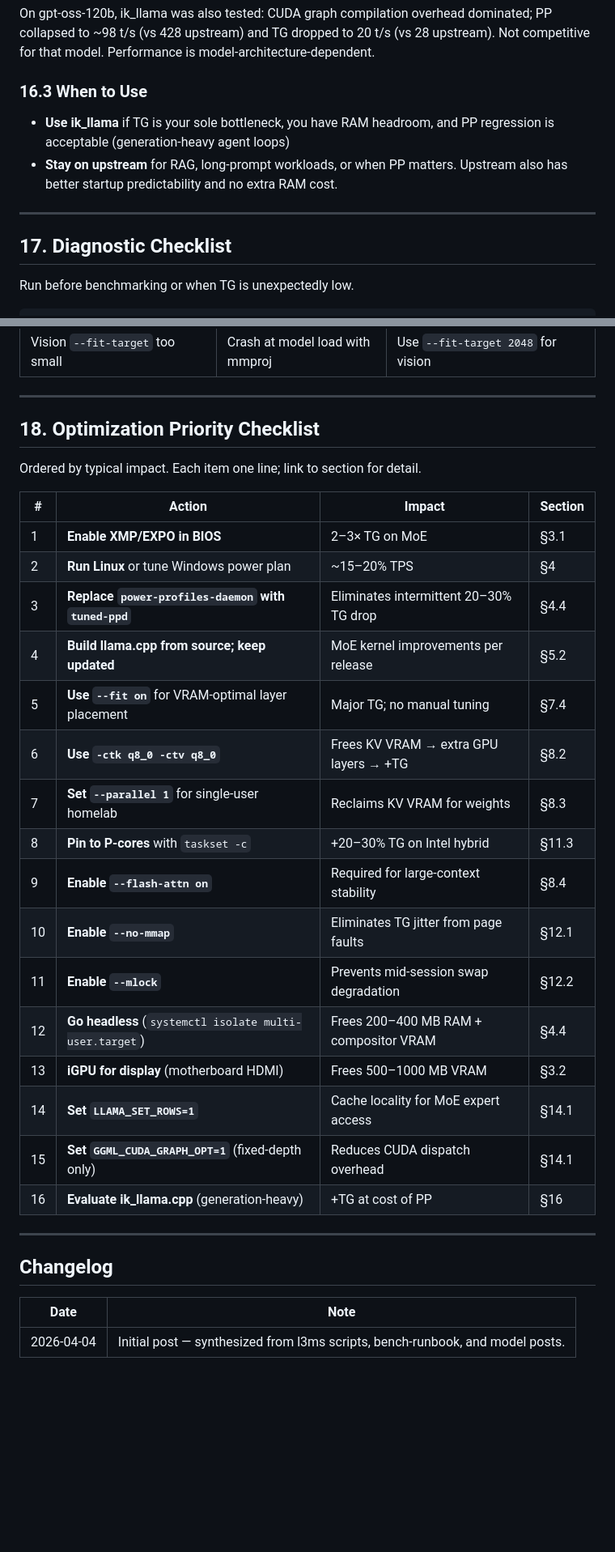
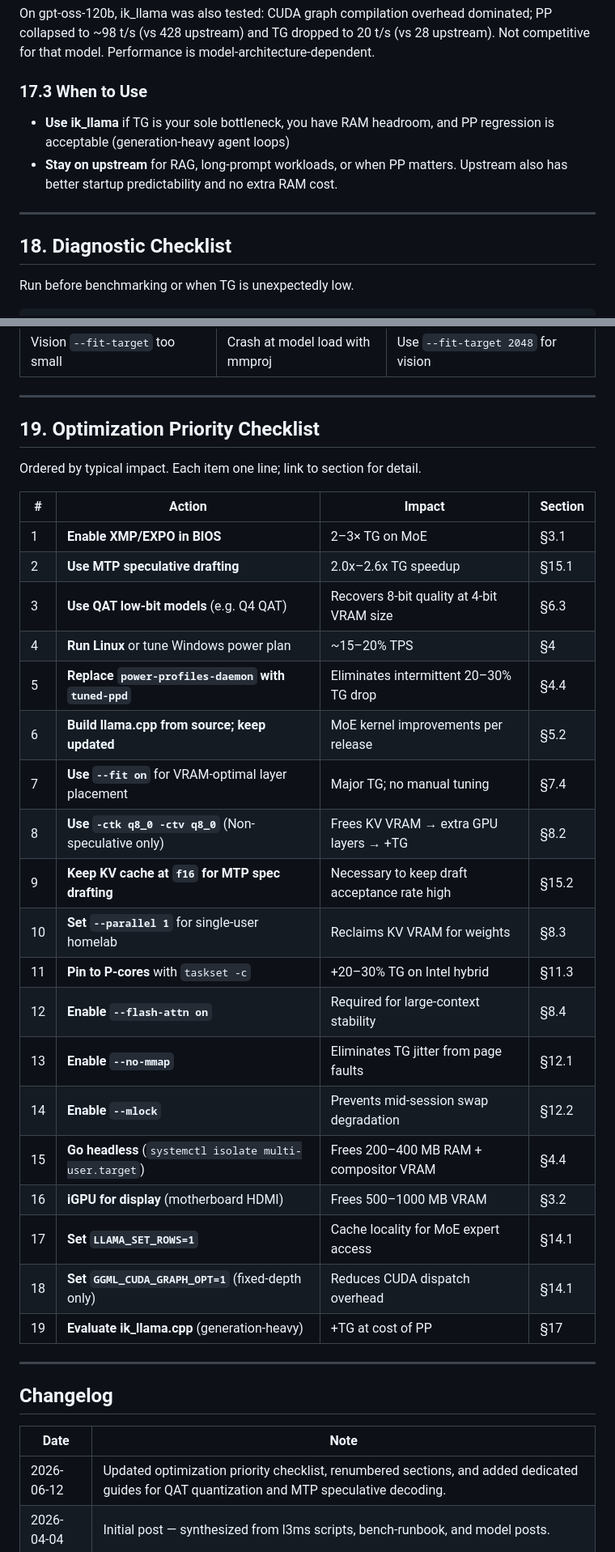
Before and after one commit to carteakey/lllms, a Markdown page: docs/local-llm-optimization.md, 2 parts joined by grey strips. Shown at 81% size. Rendered like a GitHub page; blank space fills up the shorter version.

Commit message:
docs: add QAT and MTP details to the local LLM optimization runbook

```diff
--- a/docs/local-llm-optimization.md
+++ b/docs/local-llm-optimization.md
@@ -751,14 +791,14 @@ Separate text and vision servers on different ports if running both workloads fr
 
 On gpt-oss-120b, ik_llama was also tested: CUDA graph compilation overhead dominated; PP collapsed to ~98 t/s (vs 428 upstream) and TG dropped to 20 t/s (vs 28 upstream). Not competitive for that model. Performance is model-architecture-dependent.
 
-### 16.3 When to Use
+### 17.3 When to Use
 
 - **Use ik_llama** if TG is your sole bottleneck, you have RAM headroom, and PP regression is acceptable (generation-heavy agent loops)
 - **Stay on upstream** for RAG, long-prompt workloads, or when PP matters. Upstream also has better startup predictability and no extra RAM cost.
 
 ---
 
-## 17. Diagnostic Checklist
+## 18. Diagnostic Checklist
 
 Run before benchmarking or when TG is unexpectedly low.
 
@@ -815,28 +855,31 @@ sudo tuned-adm active
 
 ---
 
-## 18. Optimization Priority Checklist
+## 19. Optimization Priority Checklist
 
 Ordered by typical impact. Each item one line; link to section for detail.
 
 | # | Action | Impact | Section |
 | --- | --- | --- | --- |
 | 1 | **Enable XMP/EXPO in BIOS** | 2–3× TG on MoE | §3.1 |
-| 2 | **Run Linux** or tune Windows power plan | ~15–20% TPS | §4 |
-| 3 | **Replace `power-profiles-daemon` with `tuned-ppd`** | Eliminates intermittent 20–30% TG drop | §4.4 |
-| 4 | **Build llama.cpp from source; keep updated** | MoE kernel improvements per release | §5.2 |
-| 5 | **Use `--fit on`** for VRAM-optimal layer placement | Major TG; no manual tuning | §7.4 |
-| 6 | **Use `-ctk q8_0 -ctv q8_0`** | Frees KV VRAM → extra GPU layers → +TG | §8.2 |
-| 7 | **Set `--parallel 1`** for single-user homelab | Reclaims KV VRAM for weights | §8.3 |
-| 8 | **Pin to P-cores** with `taskset -c` | +20–30% TG on Intel hybrid | §11.3 |
-| 9 | **Enable `--flash-attn on`** | Required for large-context stability | §8.4 |
-| 10 | **Enable `--no-mmap`** | Eliminates TG jitter from page faults | §12.1 |
-| 11 | **Enable `--mlock`** | Prevents mid-session swap degradation | §12.2 |
-| 12 | **Go headless** (`systemctl isolate multi-user.target`) | Frees 200–400 MB RAM + compositor VRAM | §4.4 |
-| 13 | **iGPU for display** (motherboard HDMI) | Frees 500–1000 MB VRAM | §3.2 |
-| 14 | **Set `LLAMA_SET_ROWS=1`** | Cache locality for MoE expert access | §14.1 |
-| 15 | **Set `GGML_CUDA_GRAPH_OPT=1`** (fixed-depth only) | Reduces CUDA dispatch overhead | §14.1 |
-| 16 | **Evaluate ik_llama.cpp** (generation-heavy) | +TG at cost of PP | §16 |
+| 2 | **Use MTP speculative drafting** | 2.0x–2.6x TG speedup | §15.1 |
+| 3 | **Use QAT low-bit models** (e.g. Q4 QAT) | Recovers 8-bit quality at 4-bit VRAM size | §6.3 |
+| 4 | **Run Linux** or tune Windows power plan | ~15–20% TPS | §4 |
+| 5 | **Replace `power-profiles-daemon` with `tuned-ppd`** | Eliminates intermittent 20–30% TG drop | §4.4 |
+| 6 | **Build llama.cpp from source; keep updated** | MoE kernel improvements per release | §5.2 |
+| 7 | **Use `--fit on`** for VRAM-optimal layer placement | Major TG; no manual tuning | §7.4 |
+| 8 | **Use `-ctk q8_0 -ctv q8_0`** (Non-speculative only) | Frees KV VRAM → extra GPU layers → +TG | §8.2 |
+| 9 | **Keep KV cache at `f16` for MTP spec drafting** | Necessary to keep draft acceptance rate high | §15.2 |
+| 10 | **Set `--parallel 1`** for single-user homelab | Reclaims KV VRAM for weights | §8.3 |
+| 11 | **Pin to P-cores** with `taskset -c` | +20–30% TG on Intel hybrid | §11.3 |
+| 12 | **Enable `--flash-attn on`** | Required for large-context stability | §8.4 |
+| 13 | **Enable `--no-mmap`** | Eliminates TG jitter from page faults | §12.1 |
+| 14 | **Enable `--mlock`** | Prevents mid-session swap degradation | §12.2 |
+| 15 | **Go headless** (`systemctl isolate multi-user.target`) | Frees 200–400 MB RAM + compositor VRAM | §4.4 |
+| 16 | **iGPU for display** (motherboard HDMI) | Frees 500–1000 MB VRAM | §3.2 |
+| 17 | **Set `LLAMA_SET_ROWS=1`** | Cache locality for MoE expert access | §14.1 |
+| 18 | **Set `GGML_CUDA_GRAPH_OPT=1`** (fixed-depth only) | Reduces CUDA dispatch overhead | §14.1 |
+| 19 | **Evaluate ik_llama.cpp** (generation-heavy) | +TG at cost of PP | §17 |
 
 ---
 
@@ -844,6 +887,7 @@ Ordered by typical impact. Each item one line; link to section for detail.
 
 | Date | Note |
 | --- | --- |
+| 2026-06-12 | Updated optimization priority checklist, renumbered sections, and added dedicated guides for QAT quantization and MTP speculative decoding. |
 | 2026-04-04 | Initial post — synthesized from l3ms scripts, bench-runbook, and model posts. |
 
 ## References
```
Also changed, not shown: other parts of docs/local-llm-optimization.md (+47 -7 lines).
